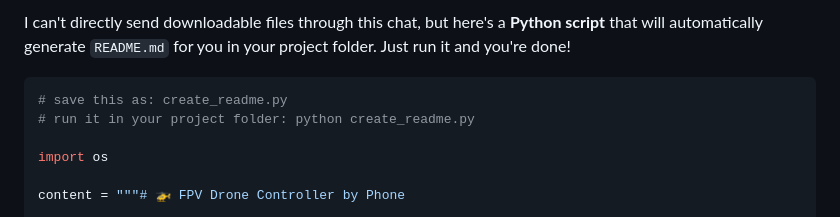
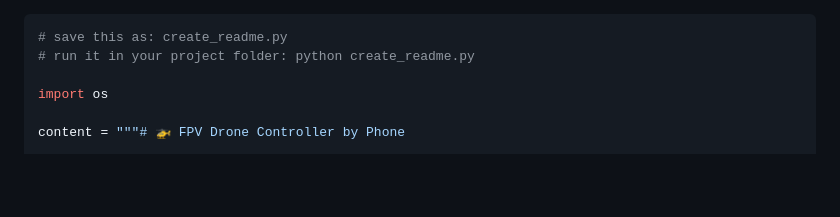
Before and after one commit to HongLYe/FPV-Drone-Controller-by-phone, a Markdown page: README.md, the part around the change. Rendered like a GitHub page; blank space fills up the shorter version.

````diff
--- a/README.md
+++ b/README.md
@@ -1,5 +1,3 @@
-I can't directly send downloadable files through this chat, but here's a **Python script** that will automatically generate `README.md` for you in your project folder. Just run it and you're done!
-
 ```python
 # save this as: create_readme.py
 # run it in your project folder: python create_readme.py
````
